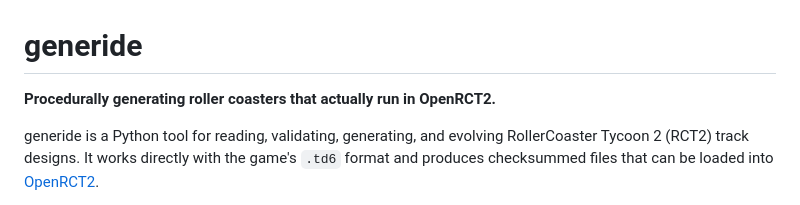
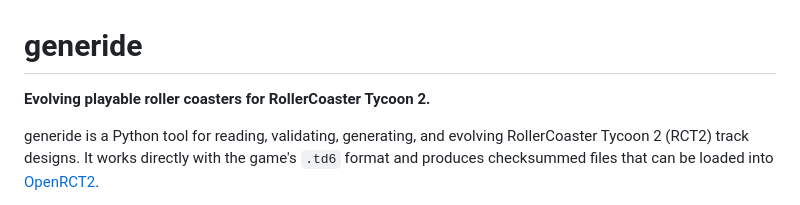
Before and after one commit to joshgarlitos/generide, a Markdown page: README.md, the part around the change. GitHub-like rendering.

Commit message:
Update tagline

```diff
--- a/README.md
+++ b/README.md
@@ -1,6 +1,6 @@
 # generide
 
-**Procedurally generating roller coasters that actually run in OpenRCT2.**
+**Evolving playable roller coasters for RollerCoaster Tycoon 2.**
 
 generide is a Python tool for reading, validating, generating, and evolving RollerCoaster Tycoon 2 (RCT2) track designs. It works directly with the game's `.td6` format and produces checksummed files that can be loaded into [OpenRCT2](https://openrct2.io).
 
```
